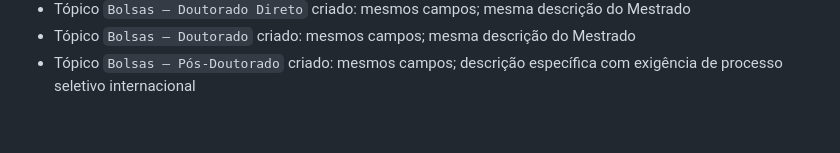
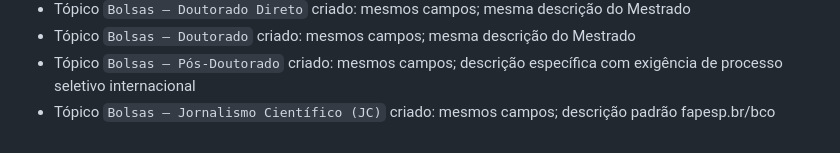
Before and after one commit to fabianopolone123/site_samela_faculdade, a Markdown page: CONTEXTO_PROJETO.md, the part around the change. Drawn GitHub-style.

Commit message:
Cria topico Bolsas - Jornalismo Cientifico (JC)
Co-Authored-By: Claude Sonnet 4.6 <noreply@anthropic.com>

```diff
--- a/CONTEXTO_PROJETO.md
+++ b/CONTEXTO_PROJETO.md
@@ -166,3 +166,4 @@
 - Tópico `Bolsas — Doutorado Direto` criado: mesmos campos; mesma descrição do Mestrado
 - Tópico `Bolsas — Doutorado` criado: mesmos campos; mesma descrição do Mestrado
 - Tópico `Bolsas — Pós-Doutorado` criado: mesmos campos; descrição específica com exigência de processo seletivo internacional
+- Tópico `Bolsas — Jornalismo Científico (JC)` criado: mesmos campos; descrição padrão fapesp.br/bco
```
